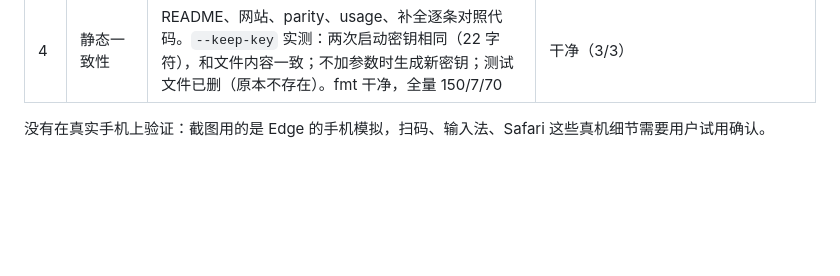
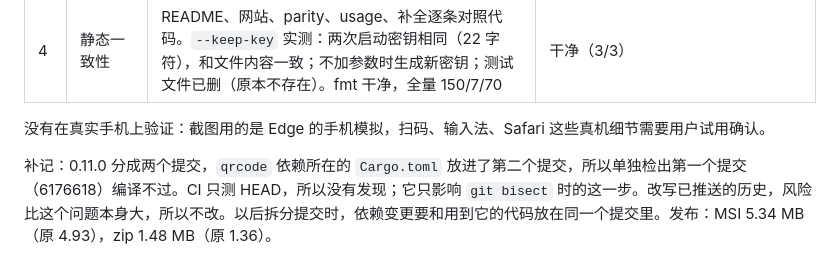
Before and after one commit to newdee/wmux, a Markdown page: docs/acceptance.md, the part around the change. GitHub-like rendering; blank space fills up the shorter version.

Commit message:
docs: note on the 0.11.0 commit split
Co-Authored-By: Claude Opus 5.5 <noreply@anthropic.com>
Claude-Session: https://claude.ai/code/session_014Bt7iSC4UJuusMA5oGt4Lu

```diff
--- a/docs/acceptance.md
+++ b/docs/acceptance.md
@@ -2157,3 +2157,5 @@ PowerShell 补全脚本用 `TabExpansion2` 实测（pwsh 7.6 与 5.1）：`set s
 | 4 | 静态一致性 | README、网站、parity、usage、补全逐条对照代码。`--keep-key` 实测：两次启动密钥相同（22 字符），和文件内容一致；不加参数时生成新密钥；测试文件已删（原本不存在）。fmt 干净，全量 150/7/70 | 干净（3/3） |
 
 没有在真实手机上验证：截图用的是 Edge 的手机模拟，扫码、输入法、Safari 这些真机细节需要用户试用确认。
+
+补记：0.11.0 分成两个提交，`qrcode` 依赖所在的 `Cargo.toml` 放进了第二个提交，所以单独检出第一个提交（6176618）编译不过。CI 只测 HEAD，所以没有发现；它只影响 `git bisect` 时的这一步。改写已推送的历史，风险比这个问题本身大，所以不改。以后拆分提交时，依赖变更要和用到它的代码放在同一个提交里。发布：MSI 5.34 MB（原 4.93），zip 1.48 MB（原 1.36）。
```
